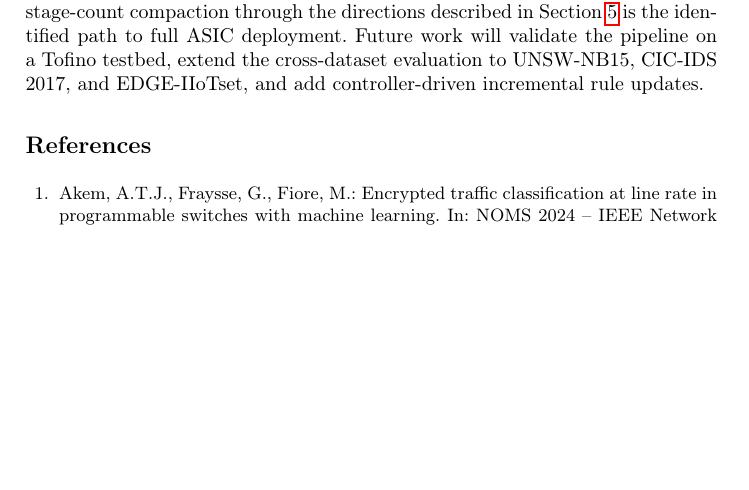
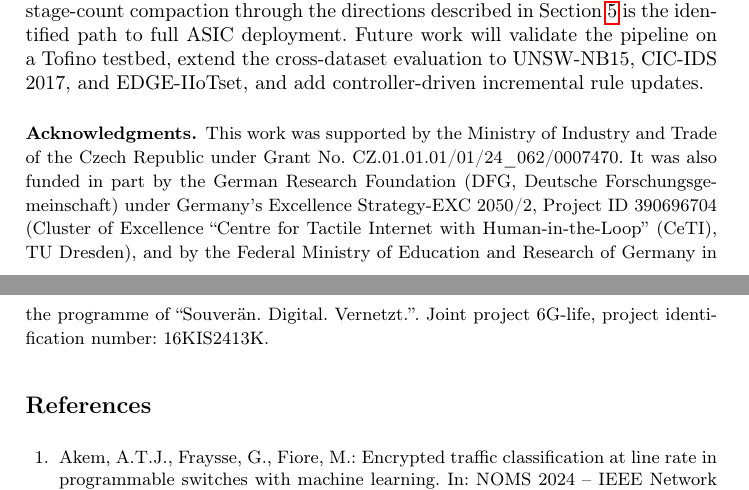
Before and after one commit to vafekt/p4sec, a LaTeX thesis (In_Network_Intrusion_Detection_Using_Principal_Component_Analysis_and_Machine_Learning_Models_on_P4_Programmable_Data_Planes/main.tex): part of page 16 of 18 before the commit and two parts of pages 16 and 17 of 18 after it, the two joined at a grey line, cut so that both start at the same text, the shorter picture padded with empty space. Compiled offline with pdfLaTeX.

Commit message:
fix: uncomment acknowledgements block for single-blind submission
Single-blind review requires full author disclosure; the funding
acknowledgement was incorrectly commented out alongside the author block.

```diff
--- a/In_Network_Intrusion_Detection_Using_Principal_Component_Analysis_and_Machine_Learning_Models_on_P4_Programmable_Data_Planes/main.tex
+++ b/In_Network_Intrusion_Detection_Using_Principal_Component_Analysis_and_Machine_Learning_Models_on_P4_Programmable_Data_Planes/main.tex
@@ -330,9 +330,9 @@ The binding constraint is therefore pipeline depth, not match-key width. An offl
 
 This paper has presented an automated pipeline for tree-based multiclass IoT attack detection entirely inside a P4 data plane. The classifier is encoded on $18$ bidirectional flow features as a range-match table with one entry per tree leaf, and an optional additive PCA stage is itself encoded as one single-field range table per input feature. Across $32$ configurations deployed on a Raspberry Pi~4, the in-distribution and cross-dataset regimes prefer different pipelines. In distribution on CIC-IoT 2023 the raw DT achieves the highest macro F1 ($98.47\%$, $5\,119$ entries, $256$-bit key); on the disjoint Mu-IoT capture it degrades to $15.57\%$ because the model fails to generalize to the new traffic distribution. PCA + DT at $k{=}7$ trades $2.68$ percentage points of in-distribution macro F1 ($95.79\%$, $10\,222$ entries) for a $+32.74$ percentage-point gain in cross-dataset macro F1 ($48.31\%$), and is therefore the recommended deployable operating point. A Tofino-1 resource analysis confirms that both pipelines fit the per-stage match-key budget; stage-count compaction through the directions described in Section~\ref{sec:tofino} is the identified path to full ASIC deployment. Future work will validate the pipeline on a Tofino testbed, extend the cross-dataset evaluation to UNSW-NB15, CIC-IDS 2017, and EDGE-IIoTset, and add controller-driven incremental rule updates.
 
-% \begin{credits}
-% \subsubsection{\ackname} This work was supported by the Ministry of Industry and Trade of the Czech Republic under Grant No.~CZ.01.01.01/01/24\_062/0007470. It was also funded in part by the German Research Foundation (DFG, Deutsche Forschungsgemeinschaft) under Germany’s Excellence Strategy-EXC 2050/2, Project ID 390696704 (Cluster of Excellence “Centre for Tactile Internet with Human-in-the-Loop” (CeTI), TU Dresden), and by the Federal Ministry of Education and Research of Germany in the programme of "Souverän. Digital. Vernetzt.". Joint project 6G-life, project identification number: 16KIS2413K.
-% \end{credits}
+\begin{credits}
+\subsubsection{\ackname} This work was supported by the Ministry of Industry and Trade of the Czech Republic under Grant No.~CZ.01.01.01/01/24\_062/0007470. It was also funded in part by the German Research Foundation (DFG, Deutsche Forschungsgemeinschaft) under Germany’s Excellence Strategy-EXC 2050/2, Project ID 390696704 (Cluster of Excellence “Centre for Tactile Internet with Human-in-the-Loop” (CeTI), TU Dresden), and by the Federal Ministry of Education and Research of Germany in the programme of “Souverän. Digital. Vernetzt.”. Joint project 6G-life, project identification number: 16KIS2413K.
+\end{credits}
 
 \bibliographystyle{splncs04}
 \bibliography{references}
```
Also changed, not shown: In_Network_Intrusion_Detection_Using_Principal_Component_Analysis_and_Machine_Learning_Models_on_P4_Programmable_Data_Planes/main.pdf.
